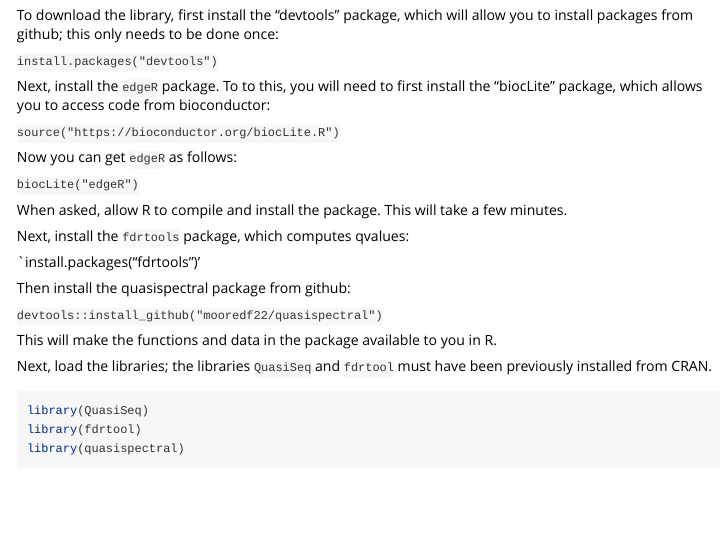
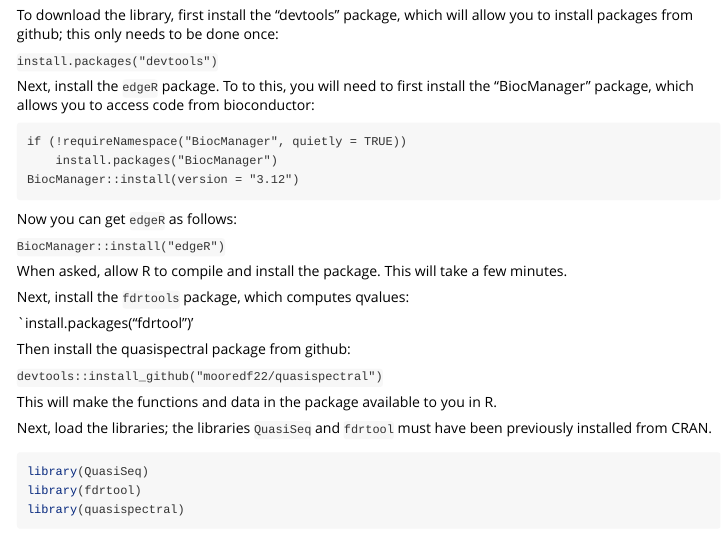
Before and after one commit to mooredf22/quasispectral, an R Markdown document (vignettes/quasispectral-vignette.Rmd): the page in a window 1100 px wide, from 210 px down. Rendered offline with R 4.5, knitr and Pandoc, with nearby package versions; some code elsewhere in the file could not run offline.

Commit message:
update to May 2021

````diff
--- a/vignettes/quasispectral-vignette.Rmd
+++ b/vignettes/quasispectral-vignette.Rmd
@@ -20,20 +20,24 @@ To download the library, first install the "devtools" package, which will allow
 
 `install.packages("devtools")`
 
-Next, install the `edgeR` package. To to this, you will need to first install the "biocLite" package, which allows you to access
+Next, install the `edgeR` package. To to this, you will need to first install the "BiocManager" package, which allows you to access
 code from bioconductor:
 
-`source("https://bioconductor.org/biocLite.R")`
+```
+if (!requireNamespace("BiocManager", quietly = TRUE))
+    install.packages("BiocManager")
+BiocManager::install(version = "3.12")
+```
 
 Now you can get `edgeR` as follows:
 
-`biocLite("edgeR")`
+`BiocManager::install("edgeR")`
 
 When asked, allow R to compile and install the package. This will take a few minutes.
 
 Next, install the `fdrtools` package, which computes qvalues:
 
-`install.packages("fdrtools")'
+`install.packages("fdrtool")'
 
 Then install the quasispectral package from github:
 
````
Also changed, not shown: 1 other file.
